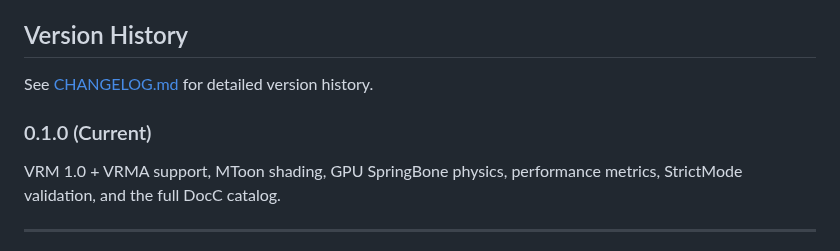
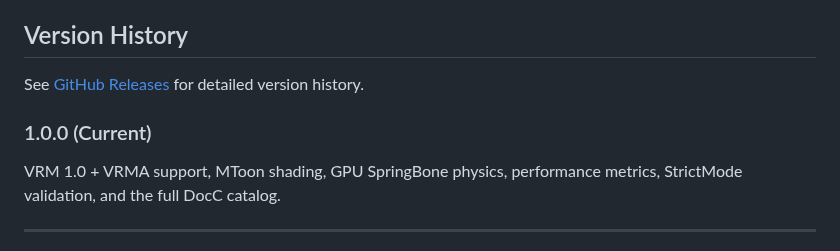
Before and after one commit to arkavo-org/VRMMetalKit, a Markdown page: README.md, the part around one of its changes. GitHub-like rendering.

```diff
--- a/README.md
+++ b/README.md
@@ -201,9 +211,9 @@ See [NOTICE](NOTICE) for complete attribution information.
 
 ## Version History
 
-See [CHANGELOG.md](CHANGELOG.md) for detailed version history.
+See [GitHub Releases](https://github.com/arkavo-org/VRMMetalKit/releases) for detailed version history.
 
-### 0.1.0 (Current)
+### 1.0.0 (Current)
 
 VRM 1.0 + VRMA support, MToon shading, GPU SpringBone physics, performance metrics, StrictMode validation, and the full DocC catalog.
 
```
Also changed, not shown: other parts of README.md (+11 -1 lines), docs/VRM_SPEC_VERIFICATION.md (+7 -1 lines), AvatarSample_A.png, 2 other files.
